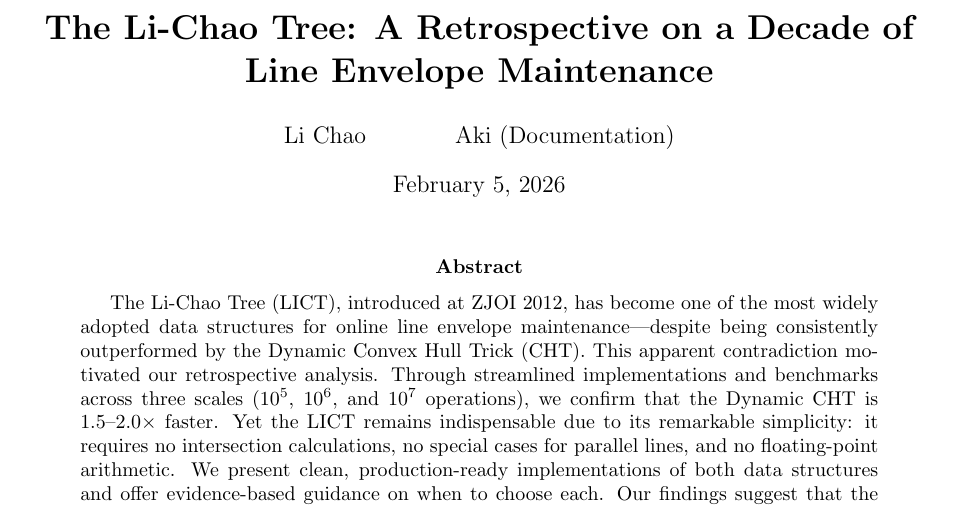
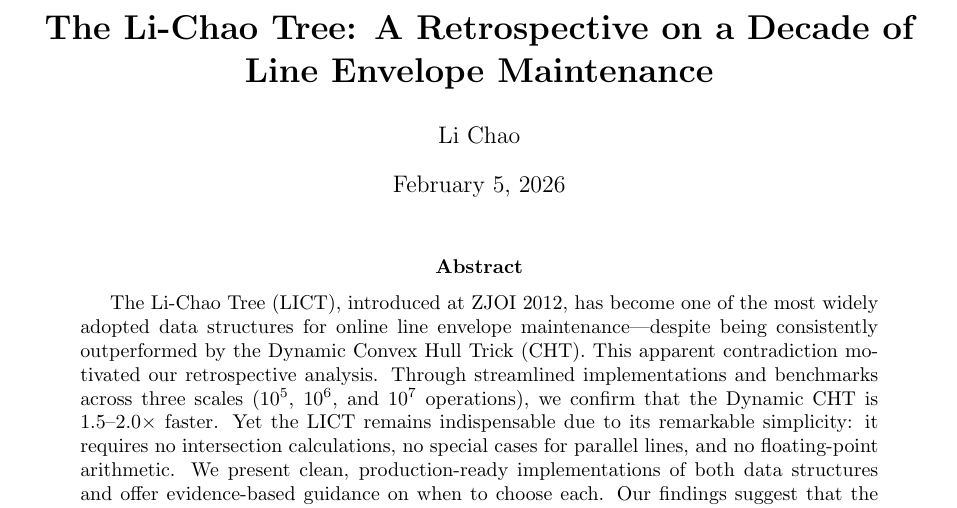
Before and after one commit to chnlich/lichao-tree, a LaTeX paper (doc/report.tex): part of page 1 of 8, cut so that both start at the same text. Compiled offline with pdfLaTeX.

Commit message:
Remove co-author name from paper
- Changed author from 'Li Chao and Aki (Documentation)' to 'Li Chao'
- Rebuilt PDF with updated author

```diff
--- a/doc/report.tex
+++ b/doc/report.tex
@@ -37,7 +37,7 @@
 \lstset{style=mystyle}
 
 \title{\textbf{The Li-Chao Tree: A Retrospective on a Decade of Line Envelope Maintenance}}
-\author{Li Chao \and Aki (Documentation)}
+\author{Li Chao}
 \date{\today}
 
 \begin{document}
```
